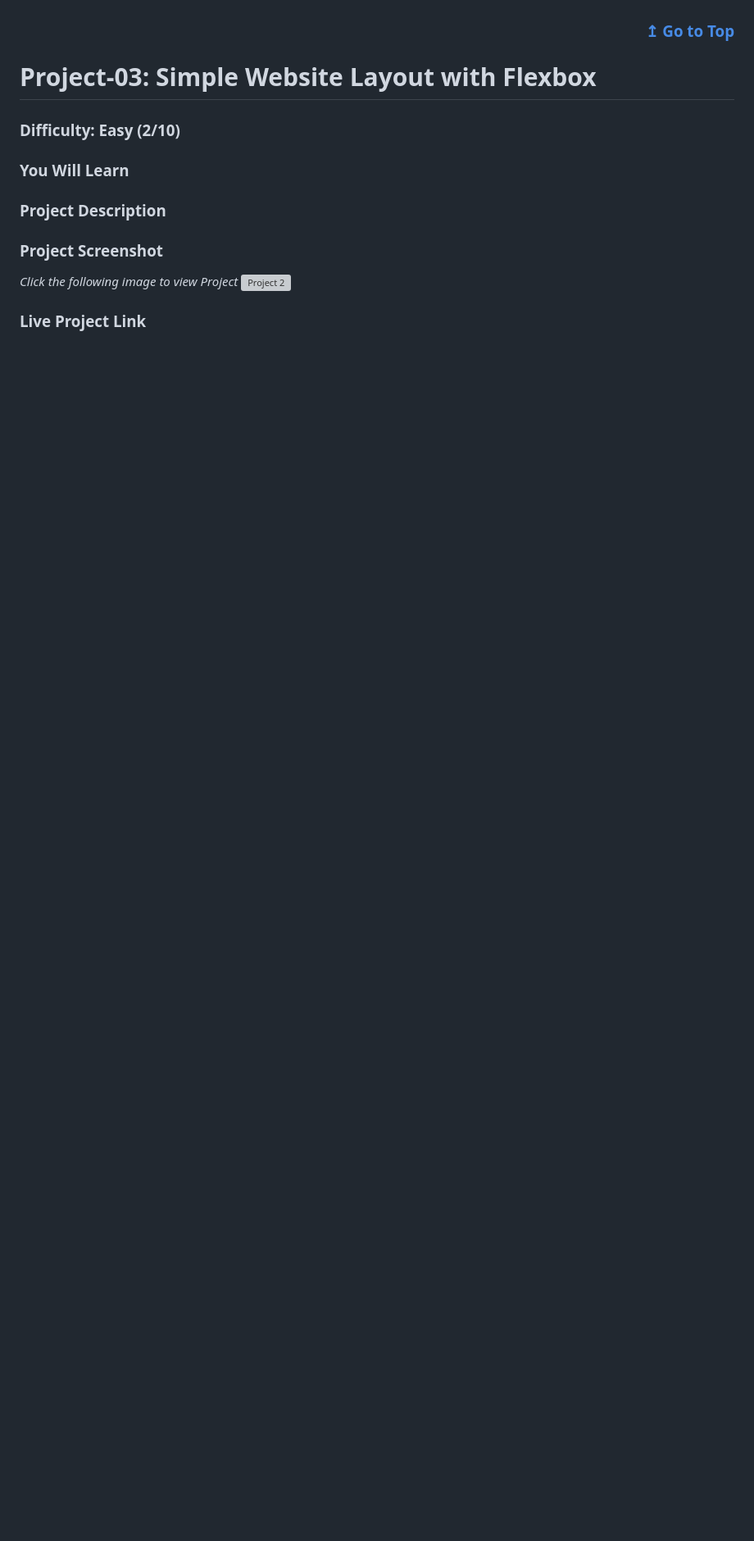
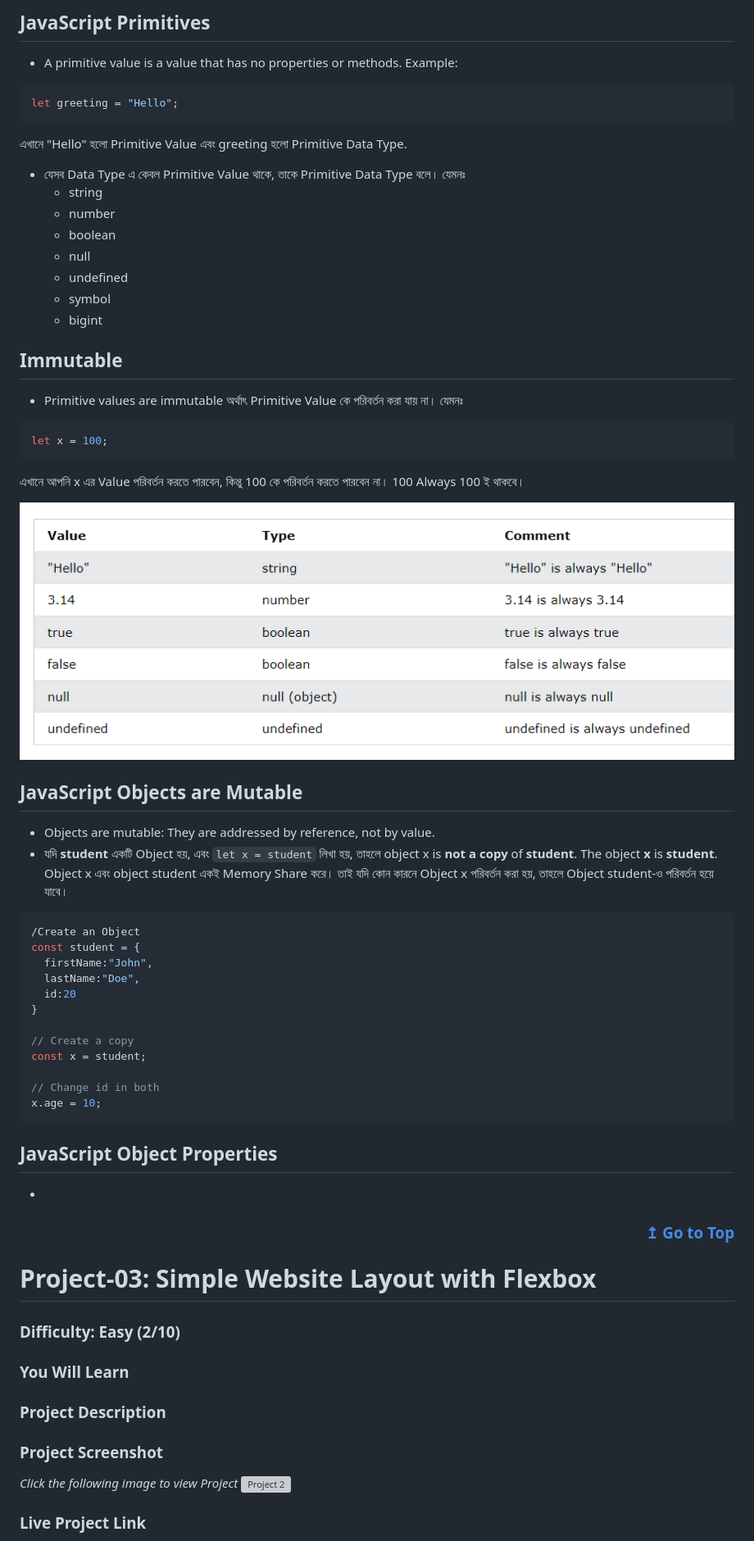
Before and after one commit to CodeJogot/javascript-course-in-bangla, a Markdown page: README.md, the part around one of its changes. Shown at 82% size. GitHub-like rendering; pictures changed too: chapter-04/images/1.png (added); blank space fills up the shorter version; grey boxes are pictures that could not be loaded.

````diff
--- a/README.md
+++ b/README.md
@@ -559,3 +642,55 @@ Problem-10: Write a JavaScript function which returns the number of even numbers
+## JavaScript Primitives
+
+- A primitive value is a value that has no properties or methods. Example:
+
+```js
+let greeting = "Hello";
+```
+এখানে "Hello" হলো Primitive Value এবং greeting হলো Primitive Data Type.
+- যেসব Data Type এ কেবল Primitive Value থাকে, তাকে Primitive Data Type বলে। যেমনঃ
+  - string
+  - number
+  - boolean
+  - null
+  - undefined
+  - symbol
+  - bigint
+
+## Immutable
+
+- Primitive values are immutable অর্থাৎ Primitive Value কে পরিবর্তন করা যায় না। যেমনঃ
+```js
+let x = 100;
+```
+এখানে আপনি x এর Value পরিবর্তন করতে পারবেন, কিন্তু 100 কে পরিবর্তন করতে পারবেন না। 100 Always 100 ই থাকবে।
+
+![immutable](./chapter-04/images/1.png)
+
+## JavaScript Objects are Mutable
+- Objects are mutable: They are addressed by reference, not by value.
+- যদি **student** একটি Object হয়, এবং `let x = student` লিখা হয়, তাহলে object x is **not a copy** of **student**. The object **x** is **student**. Object x এবং object student একই Memory Share করে। তাই যদি কোন কারনে Object x পরিবর্তন করা হয়, তাহলে Object student-ও পরিবর্তন হয়ে যাবে।
+
+```js
+/Create an Object
+const student = {
+  firstName:"John",
+  lastName:"Doe",
+  id:20
+}
+
+// Create a copy
+const x = student;
+
+// Change id in both
+x.age = 10;
+```
+
+## JavaScript Object Properties
+
+-
+
+
+
 
 
 
````
Also changed, not shown: other parts of README.md (+104 -21 lines), 3 other files.
